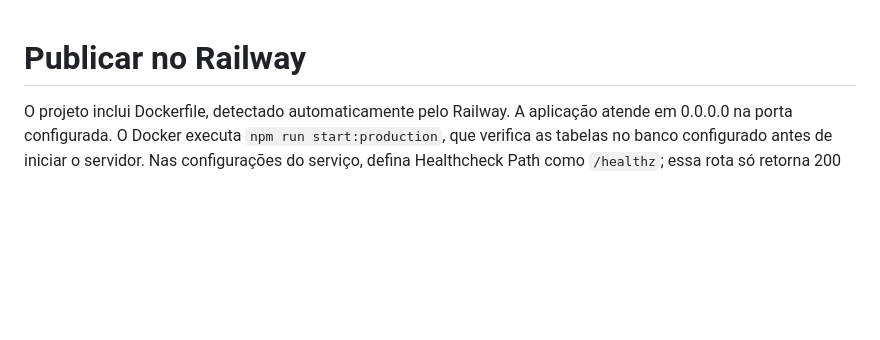
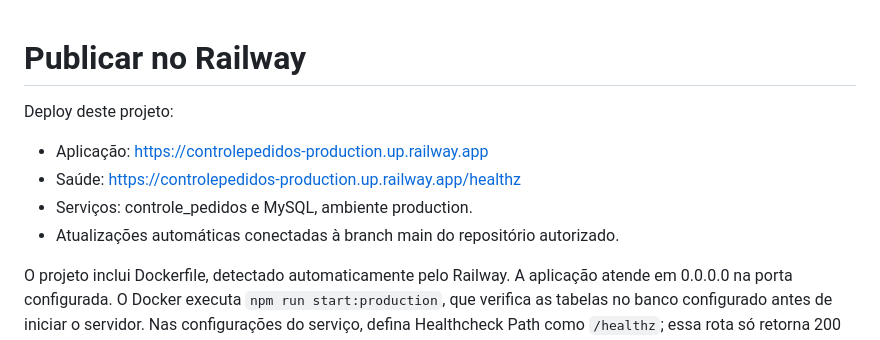
Before and after one commit to kauezinn2/controle_pedidos, a Markdown page: docs/DEPLOY.md, the part around the change. GitHub-like rendering; blank space fills up the shorter version.

```diff
--- a/docs/DEPLOY.md
+++ b/docs/DEPLOY.md
@@ -1,4 +1,11 @@
 # Publicar no Railway
+
+Deploy deste projeto:
+
+- Aplicação: https://controlepedidos-production.up.railway.app
+- Saúde: https://controlepedidos-production.up.railway.app/healthz
+- Serviços: controle_pedidos e MySQL, ambiente production.
+- Atualizações automáticas conectadas à branch main do repositório autorizado.
 
 O projeto inclui Dockerfile, detectado automaticamente pelo Railway. A aplicação atende em 0.0.0.0 na porta configurada. O Docker executa `npm run start:production`, que verifica as tabelas no banco configurado antes de iniciar o servidor. Nas configurações do serviço, defina Healthcheck Path como `/healthz`; essa rota só retorna 200 quando o MySQL está acessível.
 
```
Also changed, not shown: README.md (+2 -0 lines).
